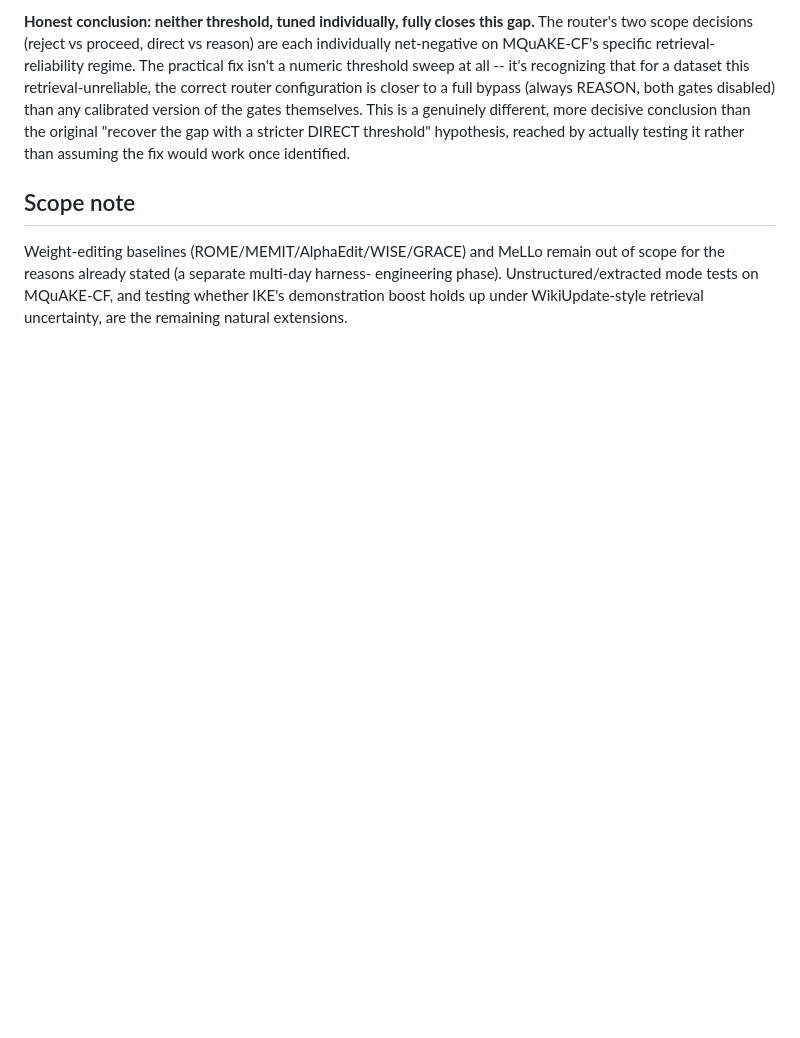
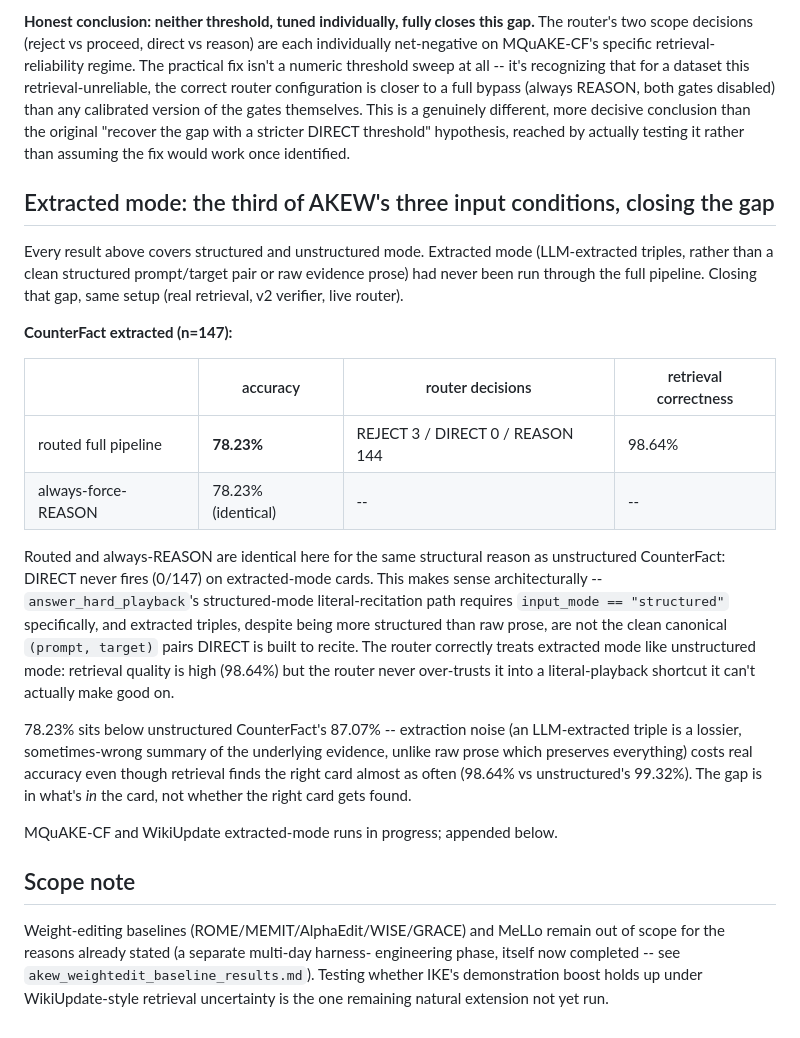
Before and after one commit to Aditya-PS-05/INLAY, a Markdown page: outputs/akew_fullpipeline_results.md, the part around the change. Drawn GitHub-style; blank space fills up the shorter version.

Commit message:
Close extracted-mode gap: CounterFact full pipeline at 78.23%
Extracted mode (LLM-extracted triples) had never been run through the full
pipeline -- only structured and unstructured were covered. CounterFact
extracted: 78.23% (retrieval correctness 98.64%, DIRECT never fires like
unstructured mode, since extracted triples aren't the clean canonical
prompt/target pairs DIRECT's literal-recitation path requires). Gap below
unstructured's 87.07% traced to extraction noise, not retrieval failure.

MQuAKE-CF and WikiUpdate extracted-mode runs launched in parallel.

```diff
--- a/outputs/akew_fullpipeline_results.md
+++ b/outputs/akew_fullpipeline_results.md
@@ -196,10 +196,44 @@ a genuinely different, more decisive conclusion than the original "recover
 the gap with a stricter DIRECT threshold" hypothesis, reached by actually
 testing it rather than assuming the fix would work once identified.
 
+## Extracted mode: the third of AKEW's three input conditions, closing the gap
+
+Every result above covers structured and unstructured mode. Extracted mode
+(LLM-extracted triples, rather than a clean structured prompt/target pair or
+raw evidence prose) had never been run through the full pipeline. Closing
+that gap, same setup (real retrieval, v2 verifier, live router).
+
+**CounterFact extracted (n=147):**
+
+| | accuracy | router decisions | retrieval correctness |
+|---|---|---|---|
+| routed full pipeline | **78.23%** | REJECT 3 / DIRECT 0 / REASON 144 | 98.64% |
+| always-force-REASON | 78.23% (identical) | -- | -- |
+
+Routed and always-REASON are identical here for the same structural reason
+as unstructured CounterFact: DIRECT never fires (0/147) on extracted-mode
+cards. This makes sense architecturally -- `answer_hard_playback`'s
+structured-mode literal-recitation path requires `input_mode == "structured"`
+specifically, and extracted triples, despite being more structured than raw
+prose, are not the clean canonical `(prompt, target)` pairs DIRECT is built
+to recite. The router correctly treats extracted mode like unstructured
+mode: retrieval quality is high (98.64%) but the router never over-trusts it
+into a literal-playback shortcut it can't actually make good on.
+
+78.23% sits below unstructured CounterFact's 87.07% -- extraction noise
+(an LLM-extracted triple is a lossier, sometimes-wrong summary of the
+underlying evidence, unlike raw prose which preserves everything) costs
+real accuracy even though retrieval finds the right card almost as often
+(98.64% vs unstructured's 99.32%). The gap is in what's *in* the card, not
+whether the right card gets found.
+
+MQuAKE-CF and WikiUpdate extracted-mode runs in progress; appended below.
+
 ## Scope note
 
 Weight-editing baselines (ROME/MEMIT/AlphaEdit/WISE/GRACE) and MeLLo remain
 out of scope for the reasons already stated (a separate multi-day harness-
-engineering phase). Unstructured/extracted mode tests on MQuAKE-CF, and
-testing whether IKE's demonstration boost holds up under WikiUpdate-style
-retrieval uncertainty, are the remaining natural extensions.
+engineering phase, itself now completed -- see
+`akew_weightedit_baseline_results.md`). Testing whether IKE's demonstration
+boost holds up under WikiUpdate-style retrieval uncertainty is the one
+remaining natural extension not yet run.
```
